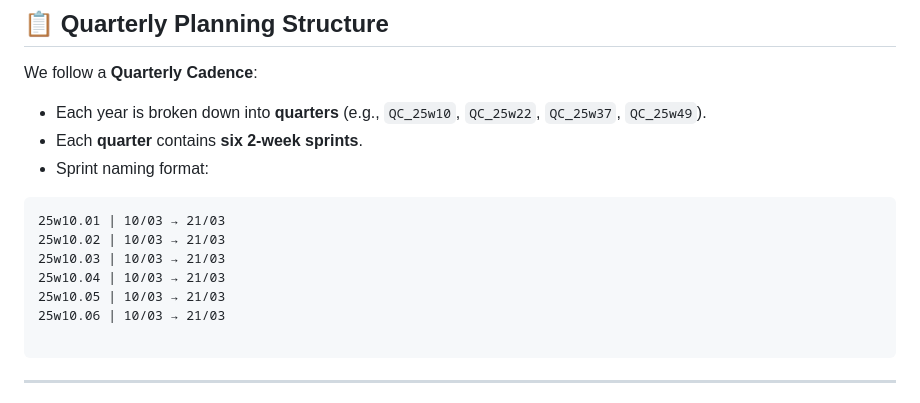
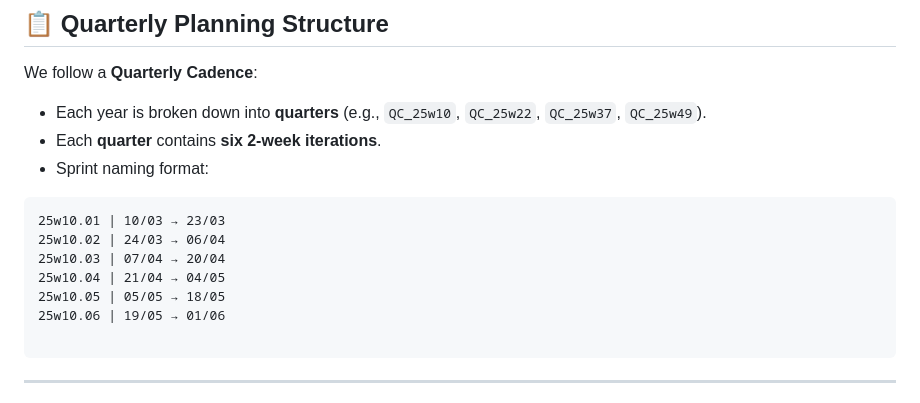
Before and after one commit to AmrutaChure/icoe-kafka-backlog, a Markdown page: README.md, the part around the change. Rendered like a GitHub page.

````diff
--- a/README.md
+++ b/README.md
@@ -8,16 +8,16 @@ Welcome to the **Kafka Platform Team’s Board**! This is central place for plan
 
 We follow a **Quarterly Cadence**:
 - Each year is broken down into **quarters** (e.g., `QC_25w10`, `QC_25w22`, `QC_25w37`, `QC_25w49`).
-- Each **quarter** contains **six 2-week sprints**.
+- Each **quarter** contains **six 2-week iterations**.
 - Sprint naming format:
 
 ```
-25w10.01 | 10/03 → 21/03
-25w10.02 | 10/03 → 21/03
-25w10.03 | 10/03 → 21/03
-25w10.04 | 10/03 → 21/03
-25w10.05 | 10/03 → 21/03
-25w10.06 | 10/03 → 21/03
+25w10.01 | 10/03 → 23/03
+25w10.02 | 24/03 → 06/04
+25w10.03 | 07/04 → 20/04
+25w10.04 | 21/04 → 04/05
+25w10.05 | 05/05 → 18/05
+25w10.06 | 19/05 → 01/06
 
 ```
 ---
````
